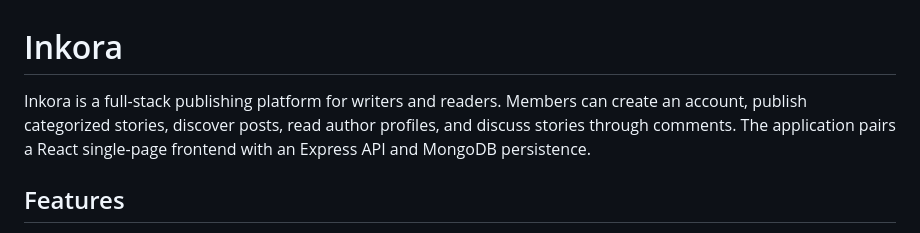
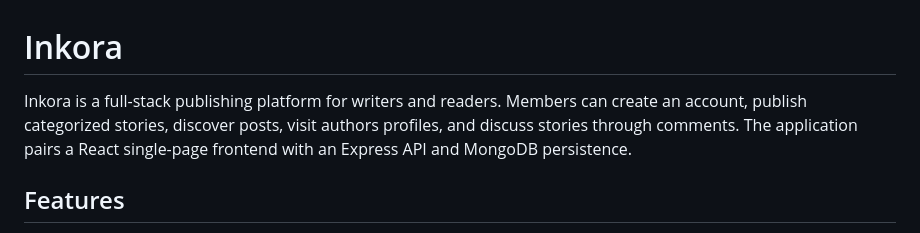
Before and after one commit to Satishk67/Inkora, a Markdown page: readme.md, the part around the change. Rendered like a GitHub page.

Commit message:
readme minor change

```diff
--- a/readme.md
+++ b/readme.md
@@ -1,6 +1,6 @@
 # Inkora
 
-Inkora is a full-stack publishing platform for writers and readers. Members can create an account, publish categorized stories, discover posts, read author profiles, and discuss stories through comments. The application pairs a React single-page frontend with an Express API and MongoDB persistence.
+Inkora is a full-stack publishing platform for writers and readers. Members can create an account, publish categorized stories, discover posts, visit authors profiles, and discuss stories through comments. The application pairs a React single-page frontend with an Express API and MongoDB persistence.
 
 ## Features
 
```
